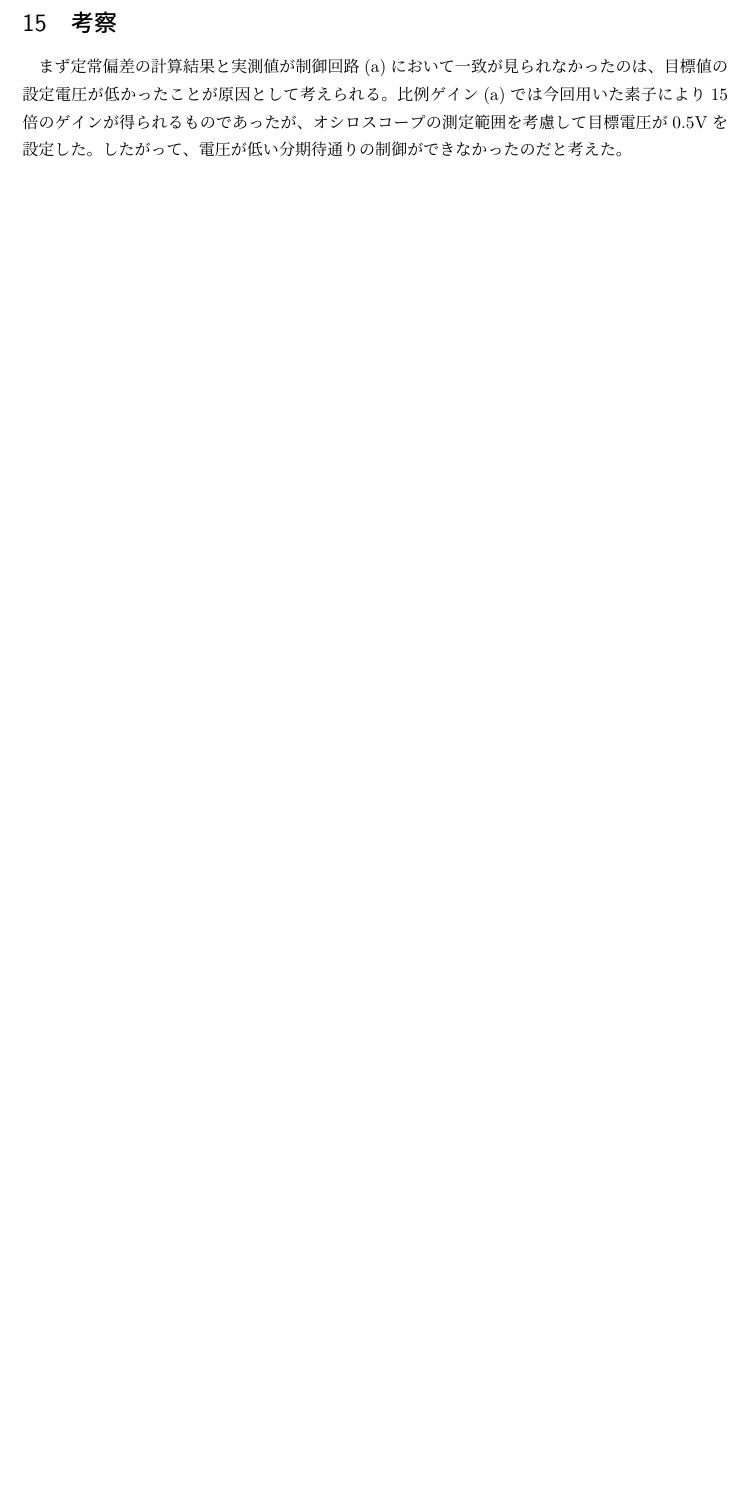
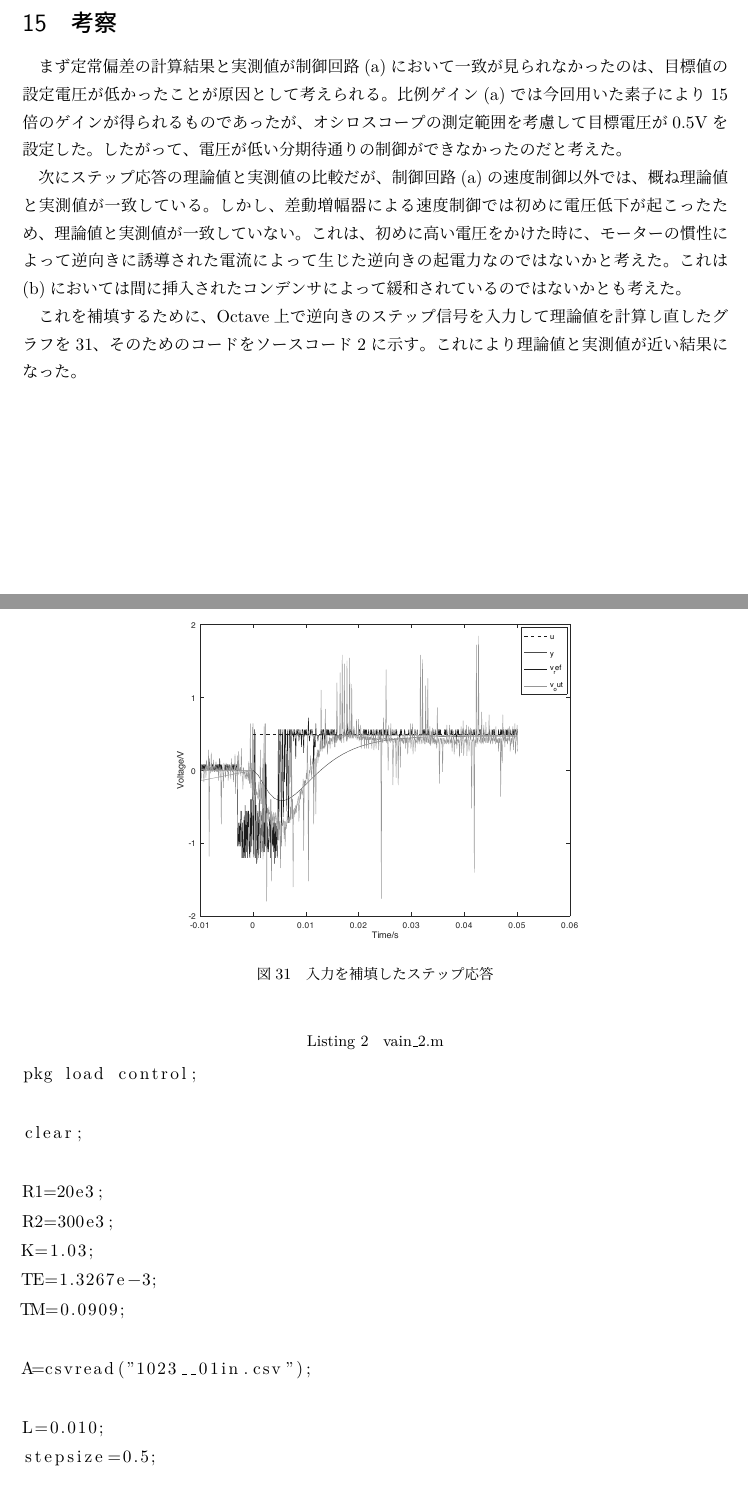
Before and after one commit to den-taku/B3Experience, a LaTeX document (reports/2_control/report.tex): part of page 26 of 31 before the commit and two parts of pages 31 and 32 of 34 after it, the two joined at a grey line, cut so that both start at the same text, the shorter picture padded with empty space. Compiled offline with upLaTeX and dvipdfmx; a LaTeX package or settings file that is missing is left out.

Commit message:
Finish writing report

```diff
--- a/reports/2_control/report.tex
+++ b/reports/2_control/report.tex
@@ -915,3 +924,47 @@ DCサーボモータの速度制御、位置制御をそれぞれ行い、
 オシロスコープの測定範囲を考慮して目標電圧が0.5Vを設定した。
 したがって、電圧が低い分期待通りの制御ができなかったのだと考えた。
 
+次にステップ応答の理論値と実測値の比較だが、
+制御回路(a)の速度制御以外では、概ね理論値と実測値が一致している。
+しかし、差動増幅器による速度制御では初めに電圧低下が起こったため、
+理論値と実測値が一致していない。
+これは、初めに高い電圧をかけた時に、モーターの慣性によって
+逆向きに誘導された電流によって生じた逆向きの起電力なのではないかと考えた。
+これは(b)においては間に挿入されたコンデンサによって緩和されて
+いるのではないかとも考えた。
+
+これを補填するために、Octave上で逆向きのステップ信号を
+入力して理論値を計算し直したグラフを\ref{riron_new}、
+そのためのコードをソースコード2に示す。
+これにより理論値と実測値が近い結果になった。
+
+\begin{figure}[h]
+    \centering
+    \includegraphics[width=9cm]{riron_new.pdf}
+    \caption{入力を補填したステップ応答}
+    \label{riron_new}
+\end{figure}
+
+\newpage
+
+\begin{lstlisting}[caption={vain\_2.m}]
+pkg load control;
+
+clear;
+
+R1=20e3;
+R2=300e3;
+K=1.03;
+TE=1.3267e-3;
+TM=0.0909;
+
+A=csvread("1023__01in.csv");
+
+L=0.010;
+stepsize=0.5;
+
+G=tf([K*R2], [R1*TE*TM R1*(TE+TM) R1+K*R2]);
+G_neo=G*tf([-L/2,1], [L/2,1]);
+
+
+[y_unit1 t]=step(G,0.05);
```
Also changed, not shown: reports/2_control/assets/ref.bib (+8 -1 lines), reports/2_control/report.bbl, reports/2_control/report.pdf, reports/2_control/riron_new.pdf (added), reports/2_control/report.tex (29 more changed lines), 6 other files.
